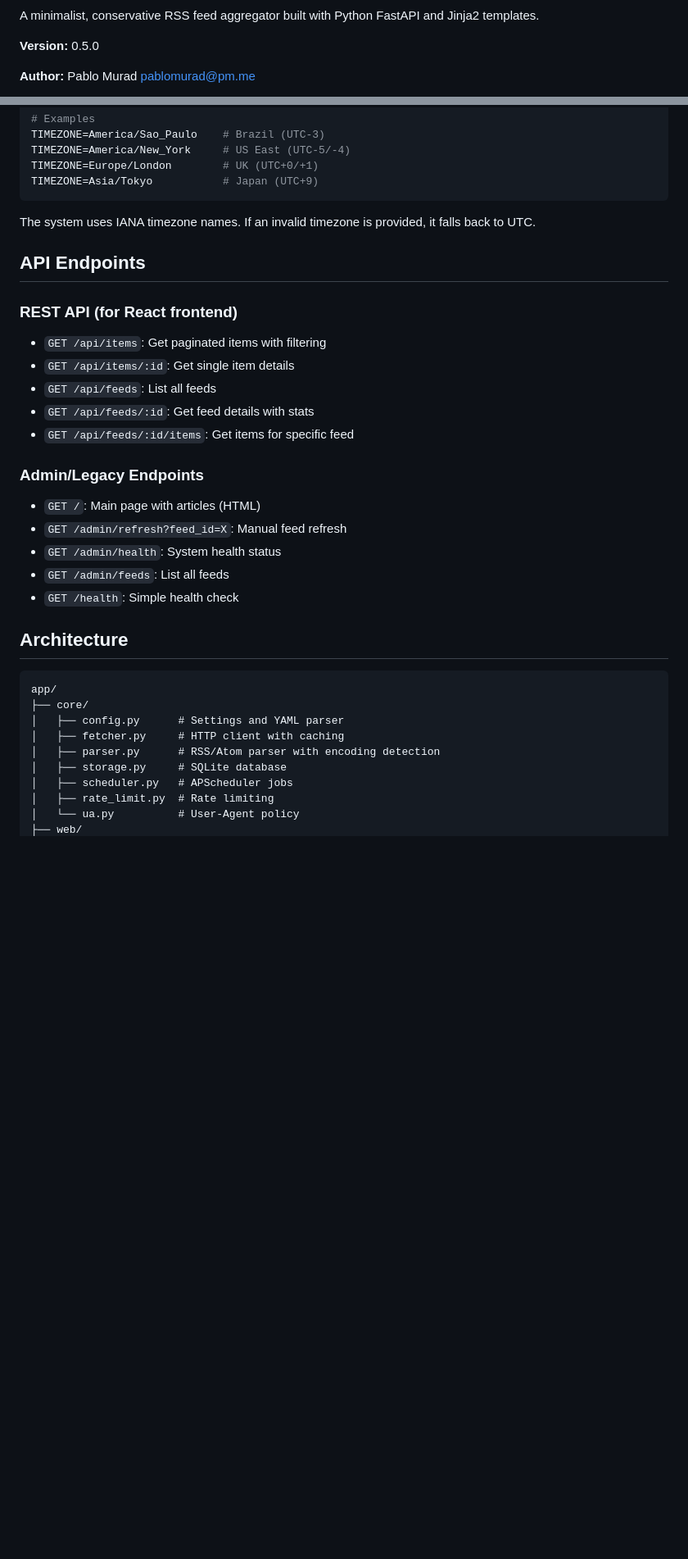
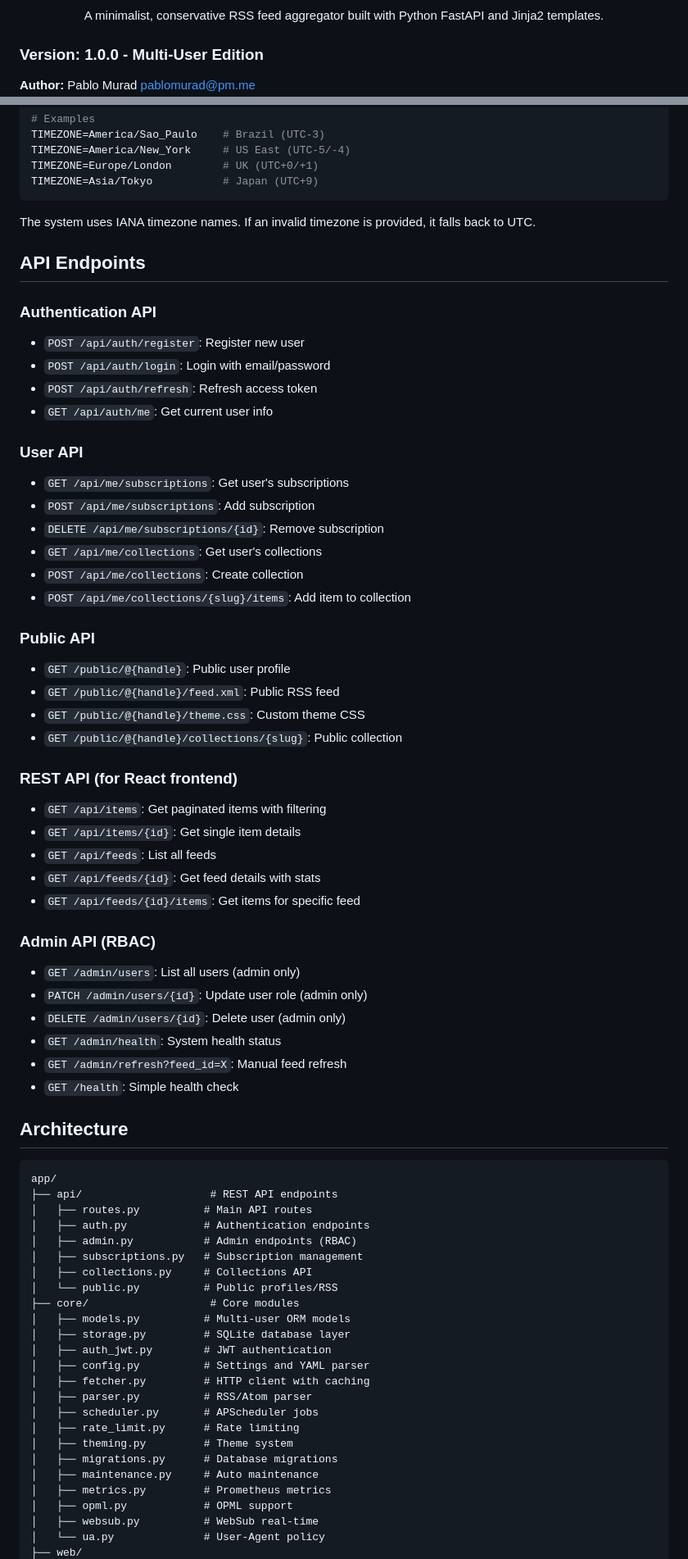
Before and after one commit to runawaydevil/thefeeder, a Markdown page: README.md, 2 parts joined by grey strips. Shown at 82% size. Rendered like a GitHub page; blank space fills up the shorter version.

````diff
--- a/README.md
+++ b/README.md
@@ -2,6 +6,8 @@
 
 A minimalist, conservative RSS feed aggregator built with Python FastAPI and Jinja2 templates.
 
-**Version:** 0.5.0
+</div>
+
+### Version: 1.0.0 - Multi-User Edition
 
 **Author:** Pablo Murad <pablomurad@pm.me>
@@ -106,30 +126,66 @@ The system uses IANA timezone names. If an invalid timezone is provided, it fall
 
 ## API Endpoints
 
+### Authentication API
+- `POST /api/auth/register`: Register new user
+- `POST /api/auth/login`: Login with email/password
+- `POST /api/auth/refresh`: Refresh access token
+- `GET /api/auth/me`: Get current user info
+
+### User API
+- `GET /api/me/subscriptions`: Get user's subscriptions
+- `POST /api/me/subscriptions`: Add subscription
+- `DELETE /api/me/subscriptions/{id}`: Remove subscription
+- `GET /api/me/collections`: Get user's collections
+- `POST /api/me/collections`: Create collection
+- `POST /api/me/collections/{slug}/items`: Add item to collection
+
+### Public API
+- `GET /public/@{handle}`: Public user profile
+- `GET /public/@{handle}/feed.xml`: Public RSS feed
+- `GET /public/@{handle}/theme.css`: Custom theme CSS
+- `GET /public/@{handle}/collections/{slug}`: Public collection
+
 ### REST API (for React frontend)
 - `GET /api/items`: Get paginated items with filtering
-- `GET /api/items/:id`: Get single item details
+- `GET /api/items/{id}`: Get single item details
 - `GET /api/feeds`: List all feeds
-- `GET /api/feeds/:id`: Get feed details with stats
-- `GET /api/feeds/:id/items`: Get items for specific feed
+- `GET /api/feeds/{id}`: Get feed details with stats
+- `GET /api/feeds/{id}/items`: Get items for specific feed
 
-### Admin/Legacy Endpoints
-- `GET /`: Main page with articles (HTML)
+### Admin API (RBAC)
+- `GET /admin/users`: List all users (admin only)
+- `PATCH /admin/users/{id}`: Update user role (admin only)
+- `DELETE /admin/users/{id}`: Delete user (admin only)
+- `GET /admin/health`: System health status
 - `GET /admin/refresh?feed_id=X`: Manual feed refresh
-- `GET /admin/health`: System health status
-- `GET /admin/feeds`: List all feeds
 - `GET /health`: Simple health check
 
 ## Architecture
 
 ```
 app/
-├── core/
-│   ├── config.py      # Settings and YAML parser
-│   ├── fetcher.py     # HTTP client with caching
-│   ├── parser.py      # RSS/Atom parser with encoding detection
-│   ├── storage.py     # SQLite database
-│   ├── scheduler.py   # APScheduler jobs
-│   ├── rate_limit.py  # Rate limiting
-│   └── ua.py          # User-Agent policy
+├── api/                    # REST API endpoints
+│   ├── routes.py          # Main API routes
+│   ├── auth.py            # Authentication endpoints
+│   ├── admin.py           # Admin endpoints (RBAC)
+│   ├── subscriptions.py   # Subscription management
+│   ├── collections.py     # Collections API
+│   └── public.py          # Public profiles/RSS
+├── core/                   # Core modules
+│   ├── models.py          # Multi-user ORM models
+│   ├── storage.py         # SQLite database layer
+│   ├── auth_jwt.py        # JWT authentication
+│   ├── config.py          # Settings and YAML parser
+│   ├── fetcher.py         # HTTP client with caching
+│   ├── parser.py          # RSS/Atom parser
+│   ├── scheduler.py       # APScheduler jobs
+│   ├── rate_limit.py      # Rate limiting
+│   ├── theming.py         # Theme system
+│   ├── migrations.py      # Database migrations
+│   ├── maintenance.py     # Auto maintenance
+│   ├── metrics.py         # Prometheus metrics
+│   ├── opml.py            # OPML support
+│   ├── websub.py          # WebSub real-time
+│   └── ua.py              # User-Agent policy
 ├── web/
````
Also changed, not shown: other parts of README.md (+45 -14 lines).
